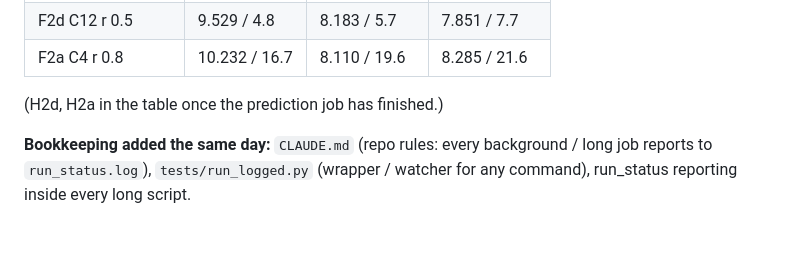
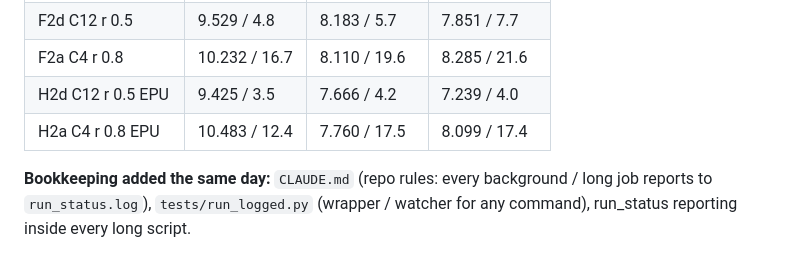
Before and after one commit to AkshayK325/LatticeCrossSectionOptExplicit, a Markdown page: abaqus/BENCHMARK_PLAN.md, the part around the change. Rendered like a GitHub page.

Commit message:
F2/H2 blind predictions complete (H2d, H2a added to the run list)

```diff
--- a/abaqus/BENCHMARK_PLAN.md
+++ b/abaqus/BENCHMARK_PLAN.md
@@ -1213,6 +1213,7 @@ If B11b / B11d come out near 1.2 / 1.33 the neighbour sum should use a weaker ra
 | H2e BCC r 1.0 EPU | 1.023 / 122.3 | 0.869 / 156.5 | 0.906 / 146.8 |
 | F2d C12 r 0.5 | 9.529 / 4.8 | 8.183 / 5.7 | 7.851 / 7.7 |
 | F2a C4 r 0.8 | 10.232 / 16.7 | 8.110 / 19.6 | 8.285 / 21.6 |
-(H2d, H2a in the table once the prediction job has finished.)
+| H2d C12 r 0.5 EPU | 9.425 / 3.5 | 7.666 / 4.2 | 7.239 / 4.0 |
+| H2a C4 r 0.8 EPU | 10.483 / 12.4 | 7.760 / 17.5 | 8.099 / 17.4 |
 
 **Bookkeeping added the same day:** `CLAUDE.md` (repo rules: every background / long job reports to `run_status.log`), `tests/run_logged.py` (wrapper / watcher for any command), run_status reporting inside every long script.
```
Also changed, not shown: abaqus/results/F2H2_summary.md (added, +31 -0 lines).
